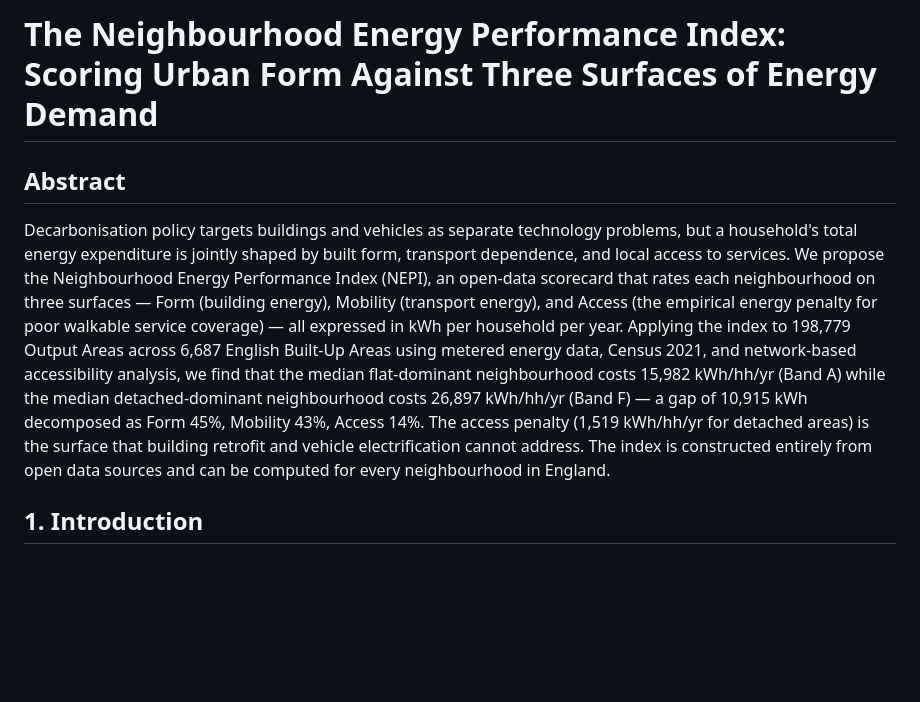
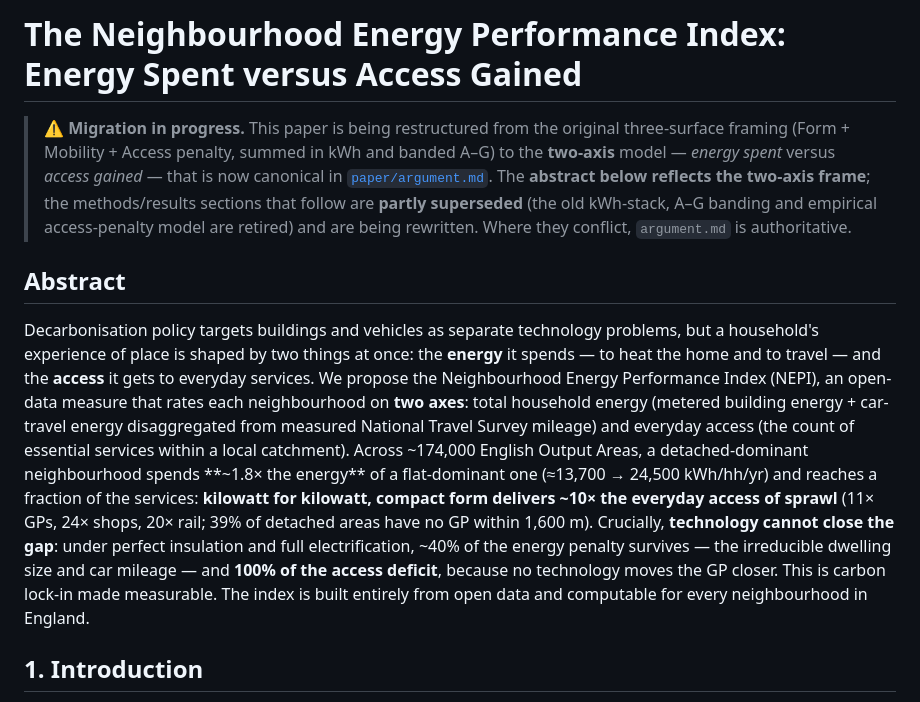
Before and after one commit to UCL/urban-energy, a Markdown page: PAPER.md, the part around the change. Drawn GitHub-style; blank space fills up the shorter version.

Commit message:
Reconcile formal docs to the two-axis frame
Align the thesis-level docs with the now-canonical two-axis model in
paper/argument.md, and flag the parts still in the old three-surface framing:

- PAPER.md: retitle ("Energy Spent versus Access Gained"); rewrite the abstract
  to two axes (energy ~1.8x; access ~10x per kWh; lock-in ~40% of the energy gap
  survives, 100% of the access deficit). Add a migration banner marking the
  three-surface kWh-stack / A-G banding / access-penalty body sections as
  superseded and argument.md as authoritative. (Full body rewrite remains.)
- CLAUDE.md section 4: note the Mobility target is now NTS-disaggregated travel
  (not commute x6.04), and point to the two-axis reframing + lock_in.py /
  access_profile.py.

Co-Authored-By: Claude Opus 4.8 <noreply@anthropic.com>

```diff
--- a/PAPER.md
+++ b/PAPER.md
@@ -1,21 +1,30 @@
-# The Neighbourhood Energy Performance Index: Scoring Urban Form Against Three Surfaces of Energy Demand
+# The Neighbourhood Energy Performance Index: Energy Spent versus Access Gained
+
+> **⚠ Migration in progress.** This paper is being restructured from the original
+> three-surface framing (Form + Mobility + Access penalty, summed in kWh and banded A–G)
+> to the **two-axis** model — *energy spent* versus *access gained* — that is now canonical
+> in [`paper/argument.md`](paper/argument.md). The **abstract below reflects the two-axis
+> frame**; the methods/results sections that follow are **partly superseded** (the old
+> kWh-stack, A–G banding and empirical access-penalty model are retired) and are being
+> rewritten. Where they conflict, `argument.md` is authoritative.
 
 ## Abstract
 
-Decarbonisation policy targets buildings and vehicles as separate technology problems, but
-a household's total energy expenditure is jointly shaped by built form, transport dependence,
-and local access to services. We propose the Neighbourhood Energy Performance Index (NEPI),
-an open-data scorecard that rates each neighbourhood on three surfaces — Form (building
-energy), Mobility (transport energy), and Access (the empirical energy penalty for poor
-walkable service coverage) — all expressed in kWh per household per year. Applying the
-index to 198,779 Output Areas across 6,687 English Built-Up Areas using metered energy
-data, Census 2021, and network-based accessibility analysis, we find that the median
-flat-dominant neighbourhood costs 15,982 kWh/hh/yr (Band A) while the median
-detached-dominant neighbourhood costs 26,897 kWh/hh/yr (Band F) — a gap of 10,915 kWh
-decomposed as Form 45%, Mobility 43%, Access 14%. The access penalty (1,519 kWh/hh/yr for
-detached areas) is the surface that building retrofit and vehicle electrification cannot
-address. The index is constructed entirely from open data sources and can be computed for
-every neighbourhood in England.
+Decarbonisation policy targets buildings and vehicles as separate technology problems, but a
+household's experience of place is shaped by two things at once: the **energy** it spends — to
+heat the home and to travel — and the **access** it gets to everyday services. We propose the
+Neighbourhood Energy Performance Index (NEPI), an open-data measure that rates each
+neighbourhood on **two axes**: total household energy (metered building energy + car-travel
+energy disaggregated from measured National Travel Survey mileage) and everyday access (the
+count of essential services within a local catchment). Across ~174,000 English Output Areas,
+a detached-dominant neighbourhood spends **~1.8× the energy** of a flat-dominant one
+(≈13,700 → 24,500 kWh/hh/yr) and reaches a fraction of the services: **kilowatt for kilowatt,
+compact form delivers ~10× the everyday access of sprawl** (11× GPs, 24× shops, 20× rail; 39%
+of detached areas have no GP within 1,600 m). Crucially, **technology cannot close the gap**:
+under perfect insulation and full electrification, ~40% of the energy penalty survives — the
+irreducible dwelling size and car mileage — and **100% of the access deficit**, because no
+technology moves the GP closer. This is carbon lock-in made measurable. The index is built
+entirely from open data and computable for every neighbourhood in England.
 
 ## 1. Introduction
 
```
Also changed, not shown: CLAUDE.md (+8 -0 lines).
